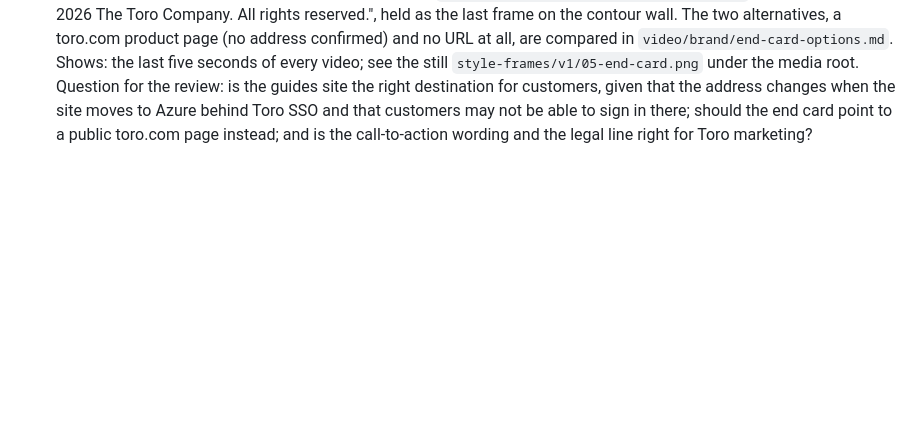
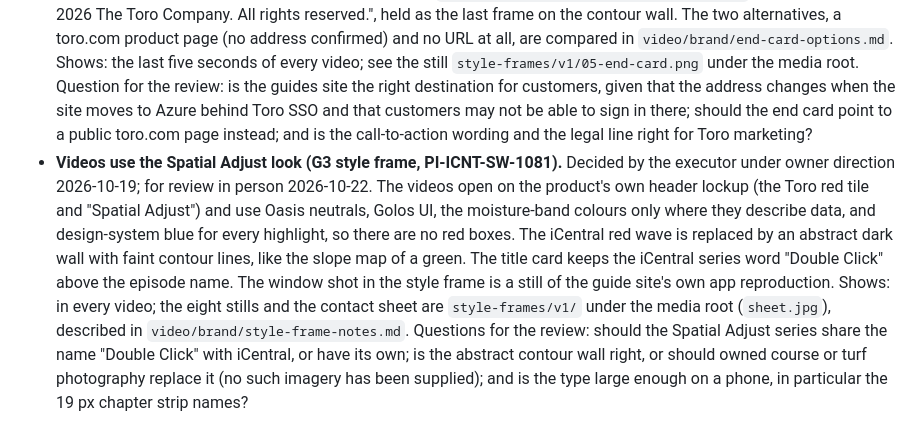
Before and after one commit to toroadam/spatial-adjust-guide, a Markdown page: docs/review-agenda.md, the part around the change. GitHub-like rendering; blank space fills up the shorter version.

```diff
--- a/docs/review-agenda.md
+++ b/docs/review-agenda.md
@@ -13,3 +13,4 @@ Calls made by executors under the owner's direction of 2026-10-19 ("There's no g
 - **Capture runs in a separate Chrome, and the owner signs in to the demo form (PI-ICNT-SW-1078).** Decided by the executor under owner direction 2026-10-19; for review in person 2026-10-22. The capture director (`npm run video -- capture`) drives a Chrome the owner starts for capture only, with its profile in the media root's private `auth/chrome-profile` folder, over a loopback DevTools port. It opens one tab, loads the `/spatialadjust/demo` entry once, and waits for the owner to type the demo account's credentials; it never types or stores them, and it closes only its own tab. After the sign-in it allows reads only: any write, WebSocket, reload, new window, refused click or real name on screen ends the take, and the reason is written to a safety report beside it (`video/capture/SAFETY.md`). Question: is a hand sign-in at the start of each take acceptable, and should the experts see a refused take as part of the walkthrough?
 - **Shots Demo Mode cannot show come from the guide site's own recreation (PI-ICNT-SW-1078).** Decided by the executor under owner direction 2026-10-19; for review in person 2026-10-22. An episode that declares `"source": "recreation"` is captured from this repository's built guide site (`dist/`, served on `localhost:8124` by `video/capture/recreation.mjs`) in Playwright's own browser, not from IntelliDash, and its takes are named `take<N>-recreation.mp4` so they can never pass as Demo Mode footage. The built site is used rather than the raw `SpatialAdjustApp.dc.html` because the build applies the corrections the raw file lacks. Question: may a published video mix Demo Mode and recreation footage, and if so, should the video say which shots are recreated?
 - **Videos end on the guides site address (G4, PI-ICNT-SW-1081-3).** Decided by the executor under owner direction 2026-10-19; for review in person 2026-10-22. Every video ends on an end card with the Spatial Adjust lockup, the line "Explore the Spatial Adjust Guides", a URL pill reading `toroadam.github.io/spatial-adjust-guide` and the legal line "© 2026 The Toro Company. All rights reserved.", held as the last frame on the contour wall. The two alternatives, a toro.com product page (no address confirmed) and no URL at all, are compared in `video/brand/end-card-options.md`. Shows: the last five seconds of every video; see the still `style-frames/v1/05-end-card.png` under the media root. Question for the review: is the guides site the right destination for customers, given that the address changes when the site moves to Azure behind Toro SSO and that customers may not be able to sign in there; should the end card point to a public toro.com page instead; and is the call-to-action wording and the legal line right for Toro marketing?
+- **Videos use the Spatial Adjust look (G3 style frame, PI-ICNT-SW-1081).** Decided by the executor under owner direction 2026-10-19; for review in person 2026-10-22. The videos open on the product's own header lockup (the Toro red tile and "Spatial Adjust") and use Oasis neutrals, Golos UI, the moisture-band colours only where they describe data, and design-system blue for every highlight, so there are no red boxes. The iCentral red wave is replaced by an abstract dark wall with faint contour lines, like the slope map of a green. The title card keeps the iCentral series word "Double Click" above the episode name. The window shot in the style frame is a still of the guide site's own app reproduction. Shows: in every video; the eight stills and the contact sheet are `style-frames/v1/` under the media root (`sheet.jpg`), described in `video/brand/style-frame-notes.md`. Questions for the review: should the Spatial Adjust series share the name "Double Click" with iCentral, or have its own; is the abstract contour wall right, or should owned course or turf photography replace it (no such imagery has been supplied); and is the type large enough on a phone, in particular the 19 px chapter strip names?
```
Also changed, not shown: video/approvals.md (+1 -1 lines).
